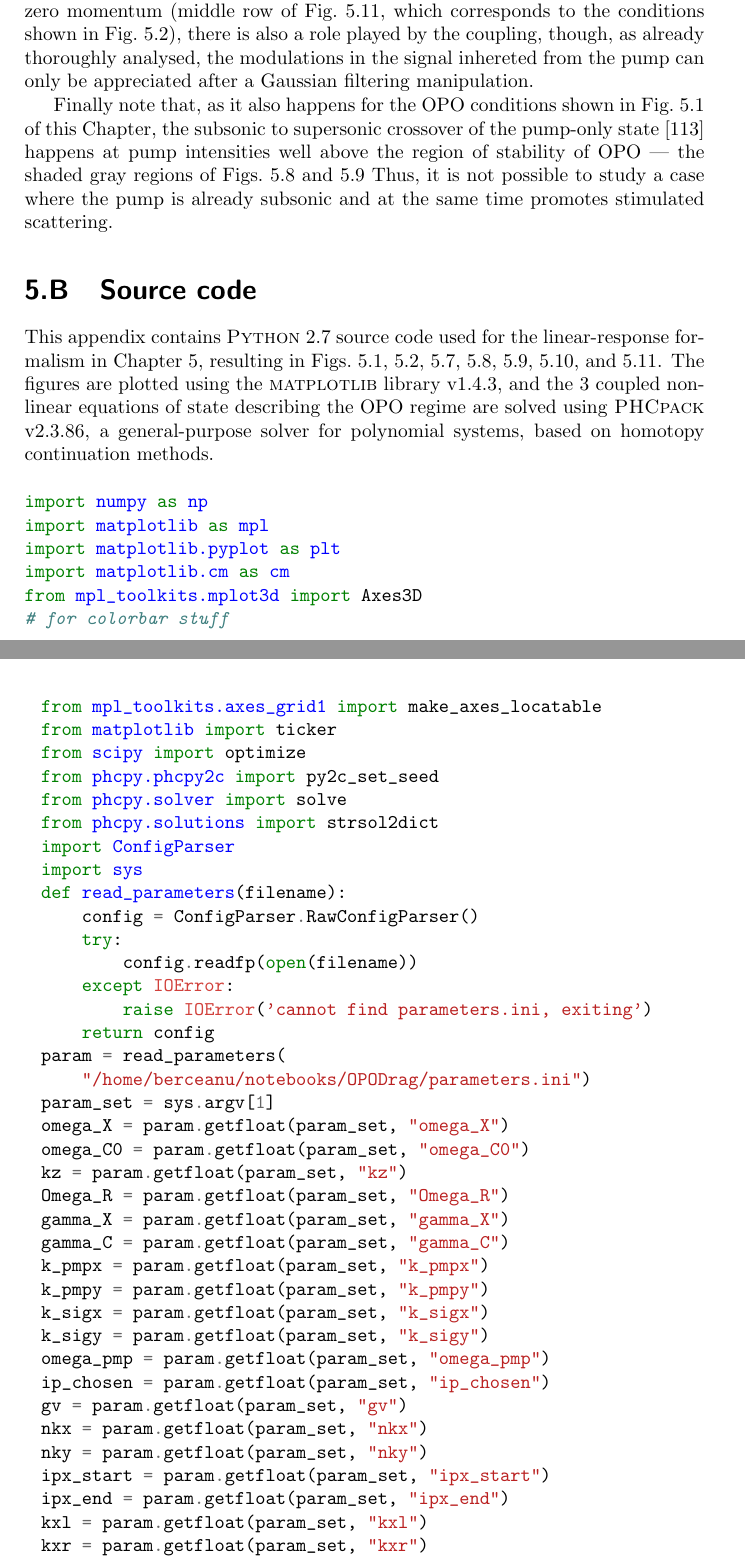
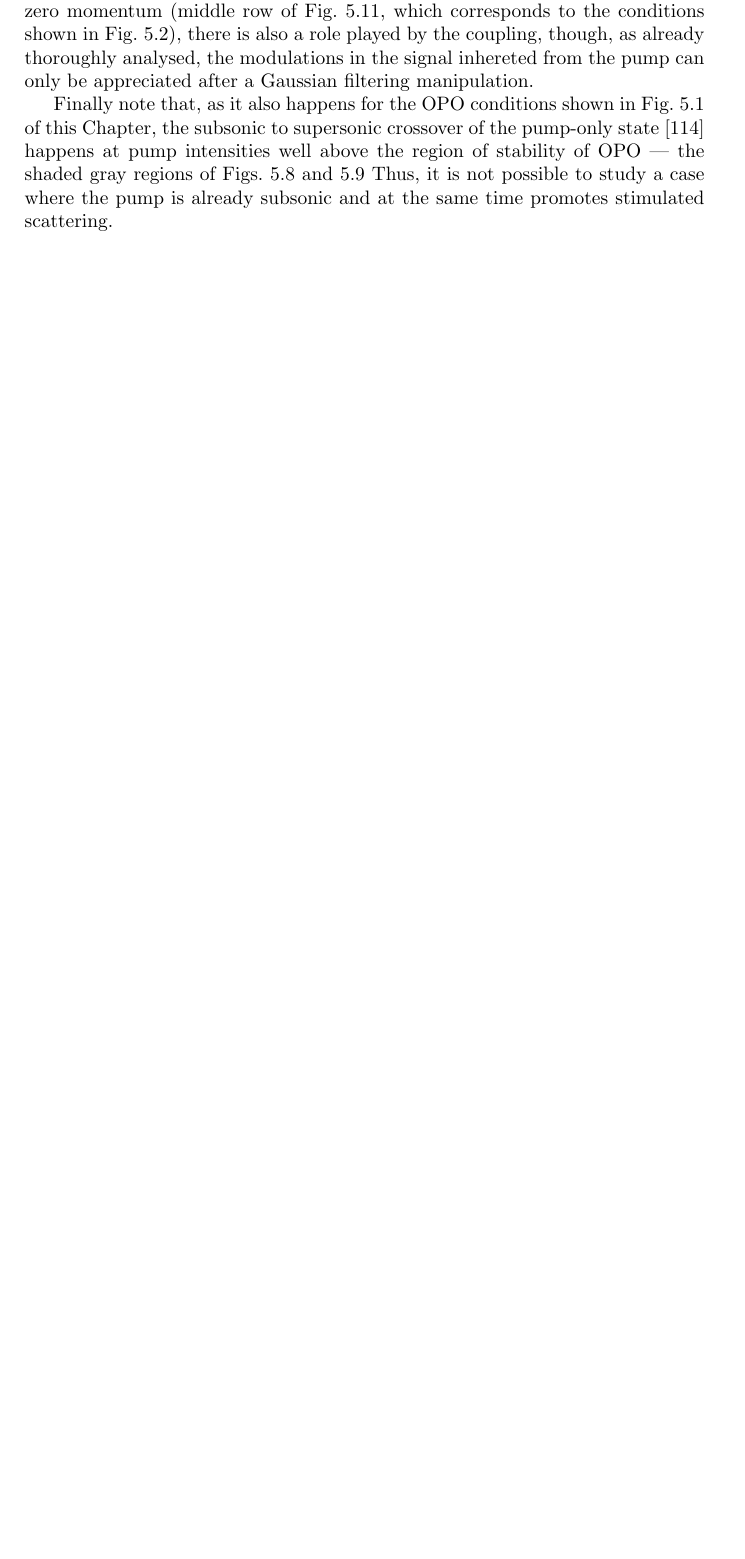
Before and after one commit to berceanu/thesis, a LaTeX thesis (thesis_berceanu.tex, which reads chapters/opo.tex): two parts of pages 106 and 107 of 155 before the commit and part of page 106 of 141 after it, the two joined at a grey line, cut so that both start at the same text, the shorter picture padded with empty space. Compiled offline with pdfLaTeX.

Commit message:
Removed OPO source code

```diff
--- a/chapters/opo.tex
+++ b/chapters/opo.tex
@@ -1172,21 +1171,10 @@
 gray regions of Figs.~\ref{fig:ksp07} and~\ref{fig:ksm04} Thus, it is
 not possible to study a case where the pump is already subsonic and at
 the same time promotes stimulated scattering.
+\end{subappendices}
 
-\section{Source code}\label{sec:source-code-opo}
-%
-This appendix contains \textsc{Python} 2.7 source code used for the
-linear-response formalism in Chapter~\ref{cha:opo}, resulting in
-Figs.~\ref{fig:spect}, \ref{fig:ereal}, \ref{fig:bogol},
-\ref{fig:ksp07}, \ref{fig:ksm04}, \ref{fig:range},
-and~\ref{fig:uncou}. The figures are plotted using the
-\textsc{matplotlib} library v1.4.3, and the 3 coupled nonlinear
-equations of state describing the OPO regime are solved using
-\textsc{PHCpack} v2.3.86, a general-purpose solver for polynomial
-systems, based on homotopy continuation methods.
-%
-\input{anc/scripts/source_code_opo}
-\end{subappendices}
+
+
 
 %%% Local Variables:
 %%% mode: latex
```
Also changed, not shown: chapters/introduction.tex (+1 -0 lines), chapters/opo.tex (1 more changed lines).
